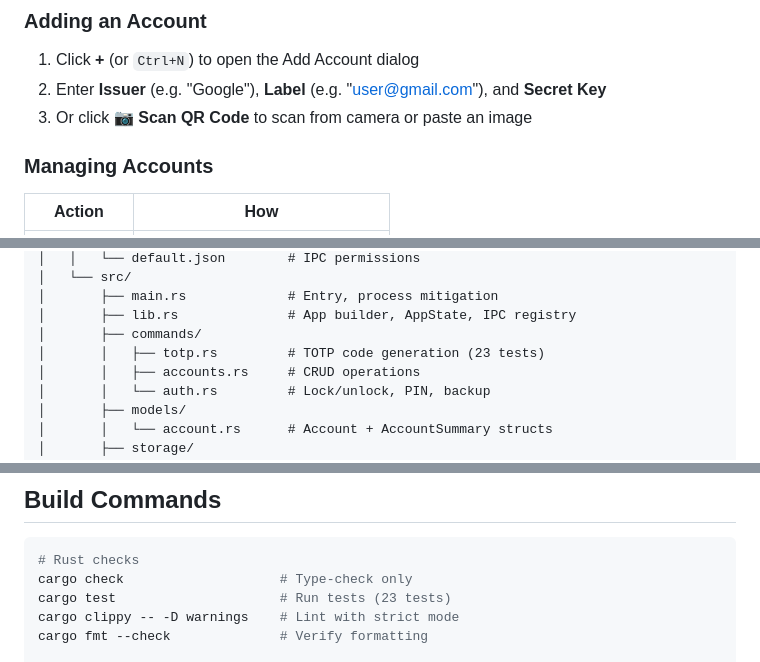
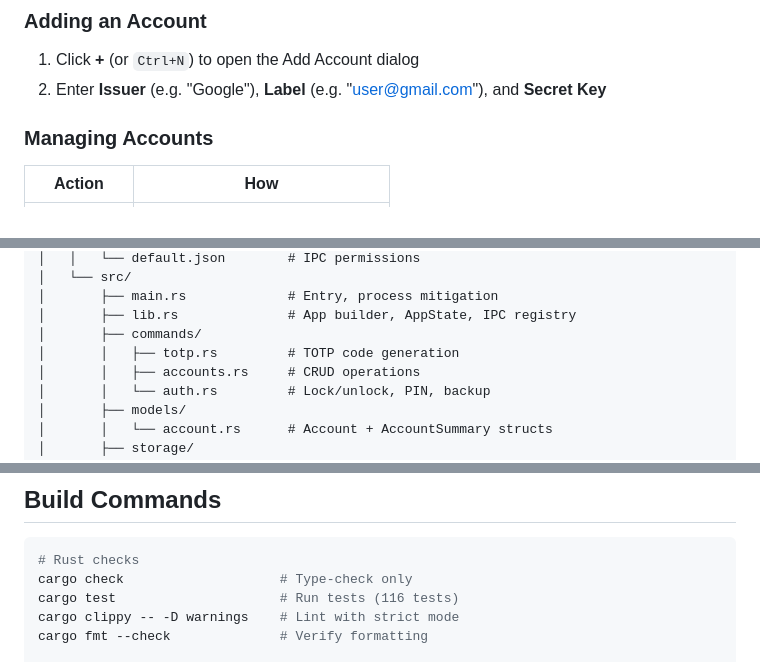
Before and after one commit to kardelitaitu/oz-auth, a Markdown page: README.md, 3 parts joined by grey strips. Drawn GitHub-style.

Commit message:
Update README: fix test count badge, remove stale QR scanner references

````diff
--- a/README.md
+++ b/README.md
@@ -80,7 +80,6 @@ The output is in `src-tauri/target/release/`. Copy `oz-auth.exe` anywhere — it
 
 1. Click **+** (or `Ctrl+N`) to open the Add Account dialog
 2. Enter **Issuer** (e.g. "Google"), **Label** (e.g. "user@gmail.com"), and **Secret Key**
-3. Or click **📷 Scan QR Code** to scan from camera or paste an image
 
 ### Managing Accounts
 
@@ -215,7 +213,7 @@ tauri-authenticator/
 │       ├── main.rs             # Entry, process mitigation
 │       ├── lib.rs              # App builder, AppState, IPC registry
 │       ├── commands/
-│       │   ├── totp.rs         # TOTP code generation (23 tests)
+│       │   ├── totp.rs         # TOTP code generation
 │       │   ├── accounts.rs     # CRUD operations
 │       │   └── auth.rs         # Lock/unlock, PIN, backup
 │       ├── models/
@@ -239,7 +237,7 @@ tauri-authenticator/
 ```bash
 # Rust checks
 cargo check                    # Type-check only
-cargo test                     # Run tests (23 tests)
+cargo test                     # Run tests (116 tests)
 cargo clippy -- -D warnings    # Lint with strict mode
 cargo fmt --check              # Verify formatting
 
````
Also changed, not shown: other parts of README.md (+1 -2 lines).
